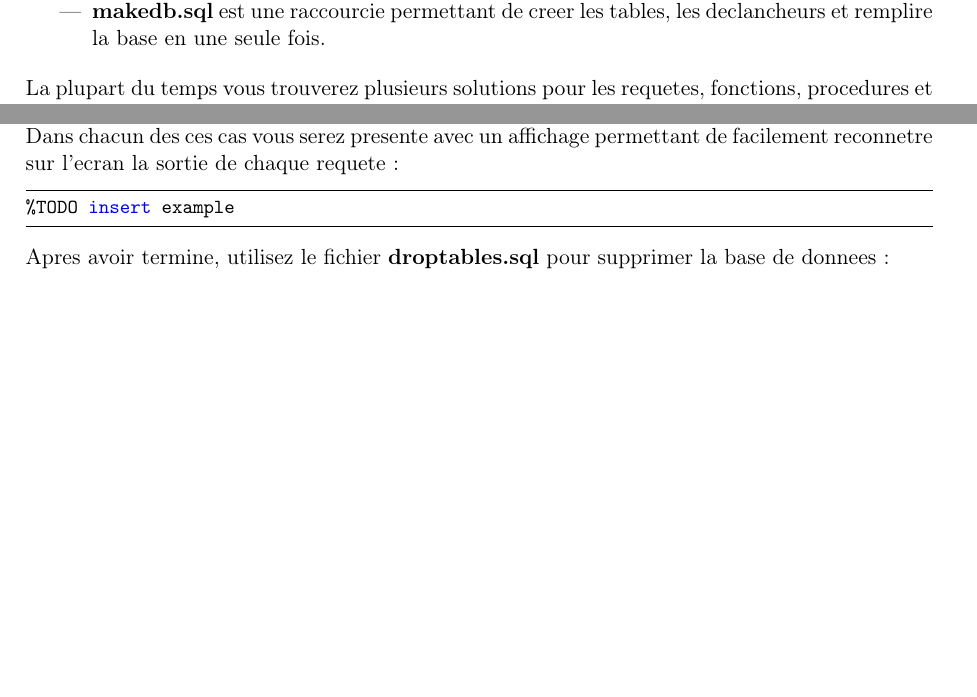
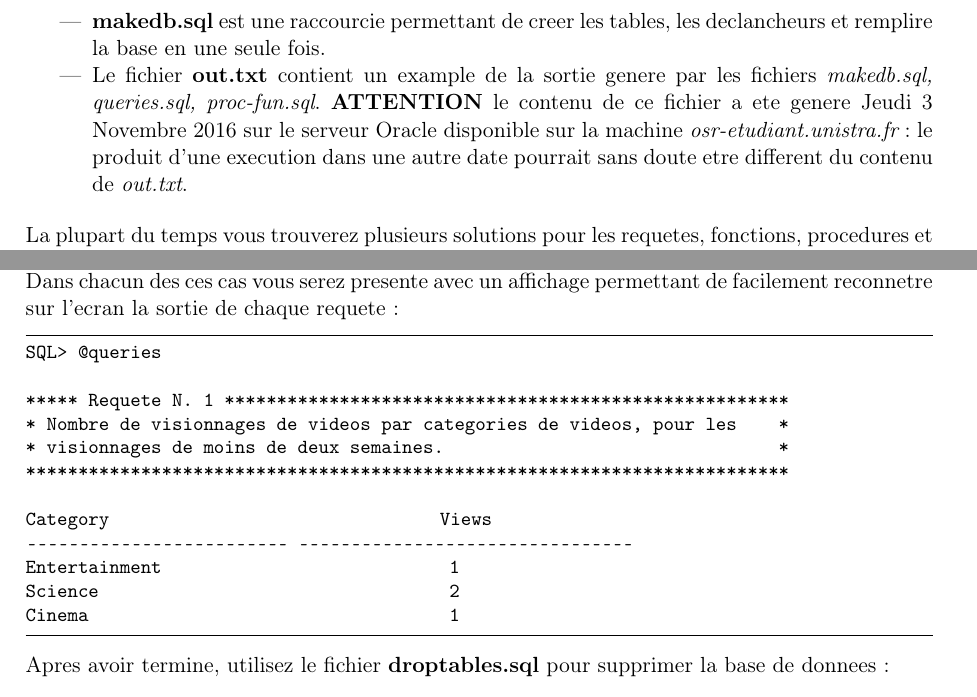
Before and after one commit to werew/DB-videosharing, a LaTeX document (rapport/rapport.tex): two parts of page 3 of 4 before the commit and two parts of page 3 of 5 after it, joined at a grey line, cut so that both start at the same text, the shorter picture padded with empty space. Compiled offline with pdfLaTeX.

Commit message:
Update report

```diff
--- a/rapport/rapport.tex
+++ b/rapport/rapport.tex
@@ -40,7 +40,7 @@
   numbers=none,
   numberstyle=\tiny\color{gray},
   keywordstyle=\color{blue},
-  commentstyle=\color{dkgreen},
+  %commentstyle=\color{dkgreen},%
   stringstyle=\color{mauve},
   breaklines=true,
   breakatwhitespace=true,
@@ -99,6 +97,12 @@ trouverez les fichiers suivants:
       les tables de la base.
 \item {\bf makedb.sql} est une raccourcie permettant de creer les tables, les
       declancheurs et remplire la base en une seule fois.
+\item Le fichier {\bf out.txt} contient un example de la sortie genere par
+      les fichiers {\it makedb.sql, queries.sql, proc-fun.sql}. {\bf ATTENTION} le
+      contenu de ce fichier a ete genere Jeudi 3 Novembre 2016 sur le serveur Oracle
+      disponible sur la machine {\it osr-etudiant.unistra.fr}: le produit
+      d'une execution dans une autre date pourrait sans doute etre different du
+      contenu de {\it out.txt}.
 \end{itemize}
 
 \bigbreak
@@ -129,7 +133,18 @@ Dans chacun des ces cas vous serez presente avec un affichage permettant de
 facilement reconnetre sur l'ecran la sortie de chaque requete:
 
 \begin{lstlisting}
-%TODO insert example
+SQL> @queries
+
+***** Requete N. 1 ******************************************************
+* Nombre de visionnages de videos par categories de videos, pour les            *
+* visionnages de moins de deux semaines.                                        *
+*************************************************************************
+
+Category                                    Views
+-------------------------   --------------------------------
+Entertainment                                1
+Science                                      2
+Cinema                                       1
 \end{lstlisting}
 
 Apres avoir termine, utilisez le fichier {\bf droptables.sql} pour supprimer
```
Also changed, not shown: rapport/rapport.tex (4 more changed lines).
